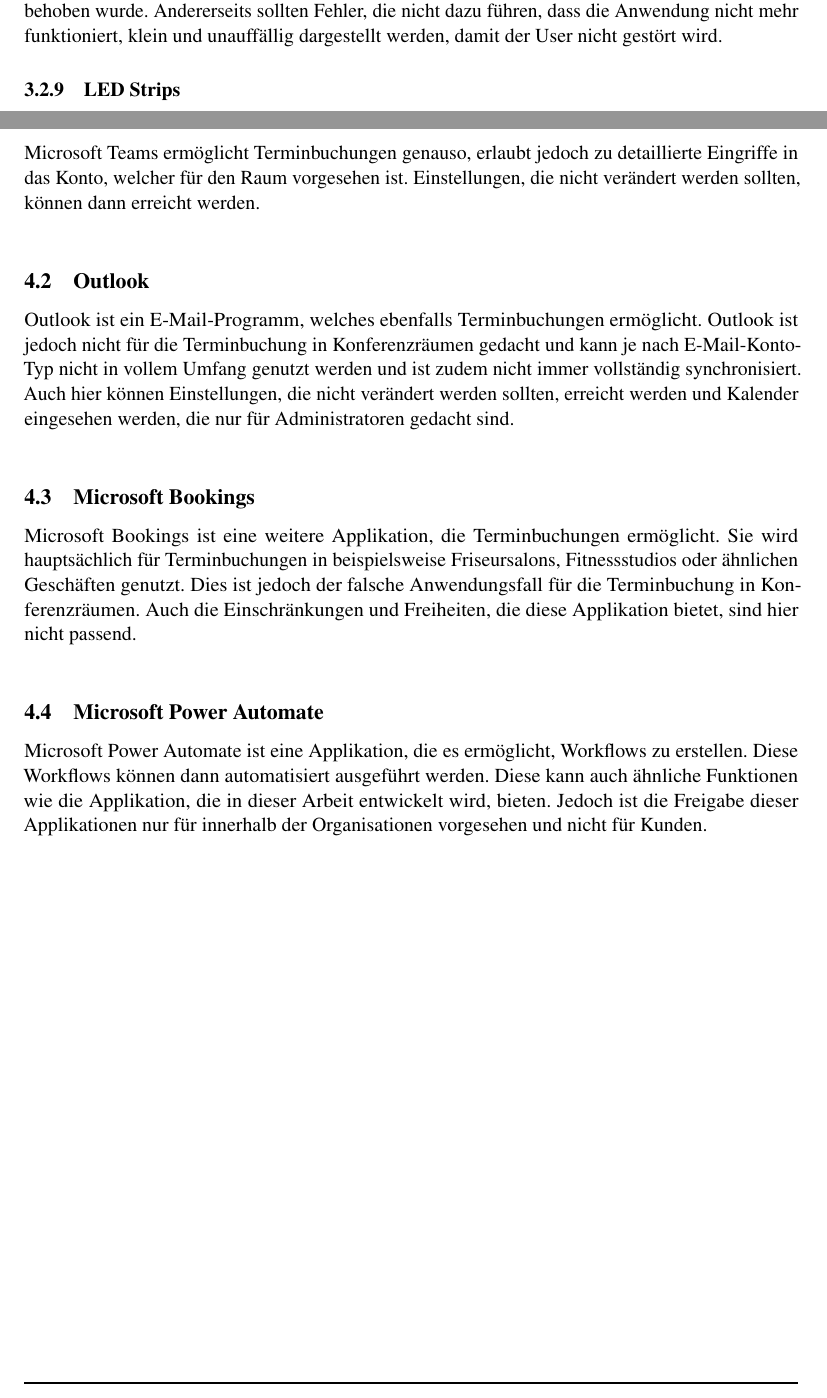
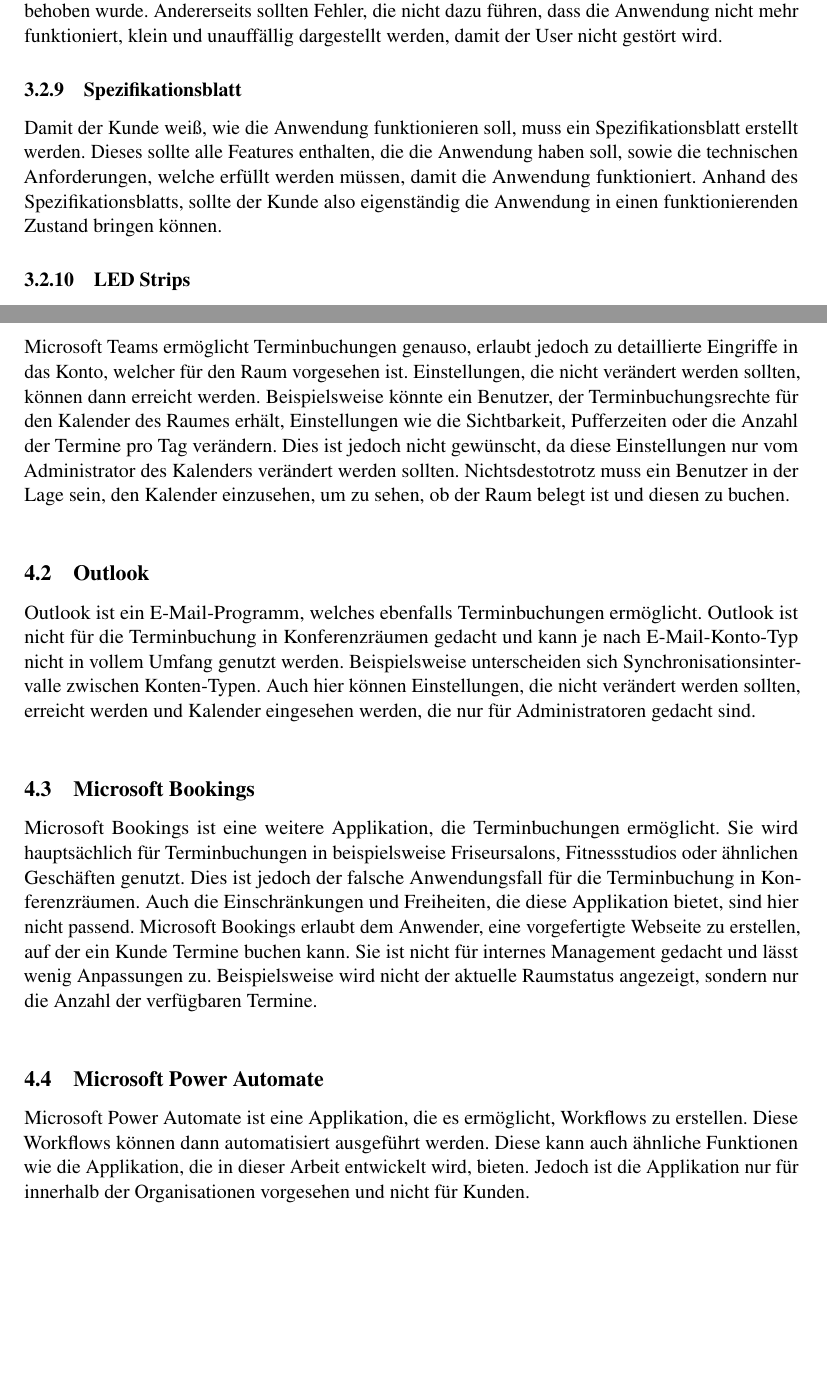
Before and after one commit to Adham380/PraxisArbeit1, a LaTeX document (src/main.tex, which reads src/AbgrenzungZuÄhnlichenProdukten.tex, src/Problemanalyse.tex): two parts of pages 11 and 14 of 36, joined at a grey line, cut so that both start at the same text, the shorter picture padded with empty space. Compiled offline with pdfLaTeX.

Commit message:
More changes

```diff
--- a/src/AbgrenzungZuÄhnlichenProdukten.tex
+++ b/src/AbgrenzungZuÄhnlichenProdukten.tex
@@ -9,11 +9,14 @@
 \subsection{Microsoft Teams}\label{subsec:microsoft-teams}
 Microsoft Teams ermöglicht Terminbuchungen genauso, erlaubt jedoch zu detaillierte Eingriffe in das Konto, welcher für den Raum vorgesehen ist.
 Einstellungen, die nicht verändert werden sollten, können dann erreicht werden.
-%erläutern welche Einstellungen
+Beispielsweise könnte ein Benutzer, der Terminbuchungsrechte für den Kalender des Raumes erhält, Einstellungen wie die Sichtbarkeit, Pufferzeiten oder die Anzahl der Termine pro Tag verändern.
+Dies ist jedoch nicht gewünscht, da diese Einstellungen nur vom Administrator des Kalenders verändert werden sollten.
+Nichtsdestotrotz muss ein Benutzer in der Lage sein, den Kalender einzusehen, um zu sehen, ob der Raum belegt ist und diesen zu buchen.
 \newline
 \subsection{Outlook}\label{subsec:outlook}
 Outlook ist ein E-Mail-Programm, welches ebenfalls Terminbuchungen ermöglicht.
-Outlook ist jedoch nicht für die Terminbuchung in Konferenzräumen gedacht und kann je nach E-Mail-Konto-Typ nicht in vollem Umfang genutzt werden und ist zudem nicht immer vollständig synchronisiert.
+Outlook ist nicht für die Terminbuchung in Konferenzräumen gedacht und kann je nach E-Mail-Konto-Typ nicht in vollem Umfang genutzt werden.
+Beispielsweise unterscheiden sich Synchronisationsintervalle zwischen Konten-Typen.
 Auch hier können Einstellungen, die nicht verändert werden sollten, erreicht werden und Kalender eingesehen werden, die nur für Administratoren gedacht sind.
 \newline
 \subsection{Microsoft Bookings}\label{subsec:microsoft-bookings}
@@ -21,13 +24,16 @@
 Sie wird hauptsächlich für Terminbuchungen in beispielsweise Friseursalons, Fitnessstudios oder ähnlichen Geschäften genutzt.
 Dies ist jedoch der falsche Anwendungsfall für die Terminbuchung in Konferenzräumen.
 Auch die Einschränkungen und Freiheiten, die diese Applikation bietet, sind hier nicht passend.
+Microsoft Bookings erlaubt dem Anwender, eine vorgefertigte Webseite zu erstellen, auf der ein Kunde Termine buchen kann.
+Sie ist nicht für internes Management gedacht und lässt wenig Anpassungen zu.
+Beispielsweise wird nicht der aktuelle Raumstatus angezeigt, sondern nur die Anzahl der verfügbaren Termine.
 %Einscrhänkungen und Freiheiten erläutern
 \newline
 \subsection{Microsoft Power Automate}\label{subsec:microsoft-power-automate}
 Microsoft Power Automate ist eine Applikation, die es ermöglicht, Workflows zu erstellen.
 Diese Workflows können dann automatisiert ausgeführt werden.
 Diese kann auch ähnliche Funktionen wie die Applikation, die in dieser Arbeit entwickelt wird, bieten.
-Jedoch ist die Freigabe dieser Applikationen nur für innerhalb der Organisationen vorgesehen und nicht für Kunden.
+Jedoch ist die Applikation nur für innerhalb der Organisationen vorgesehen und nicht für Kunden.
 %erläutern
 \pagebreak
 %Warum pagebreak?
--- a/src/Problemanalyse.tex
+++ b/src/Problemanalyse.tex
@@ -197,6 +197,10 @@
 Bei Kiosk Anwendungen ist es besonders wichtig, dass die Fehlermeldungen kurz und prägnant sind, da der User ohnehin in einer Situation ist, in der er wahrscheinlich nicht viel Zeit hat.
 Das bedeutet, dass Fehler, die dazu führen, dass die Anwendung nicht mehr funktioniert, groß und auffällig dargestellt werden sollten, damit der User sie nicht übersehen kann und versteht, dass er die Anwendung nicht mehr nutzen kann, bis das Problem behoben wurde.
 Andererseits sollten Fehler, die nicht dazu führen, dass die Anwendung nicht mehr funktioniert, klein und unauffällig dargestellt werden, damit der User nicht gestört wird.
+\subsubsection{Spezifikationsblatt}\label{subsubsec:spezifikationsblatt}
+Damit der Kunde weiß, wie die Anwendung funktionieren soll, muss ein Spezifikationsblatt erstellt werden.
+Dieses sollte alle Features enthalten, die die Anwendung haben soll, sowie die technischen Anforderungen, welche erfüllt werden müssen, damit die Anwendung funktioniert.
+Anhand des Spezifikationsblatts, sollte der Kunde also eigenständig die Anwendung in einen funktionierenden Zustand bringen können.
 \subsubsection{LED Strips}\label{subsubsec:led-strips}
 \newglossaryentry{LED Strips}{
     name=LED Strips,
```
Also changed, not shown: src/einleitung.tex (+1 -1 lines), src/Problemanalyse.tex (8 more changed lines).
